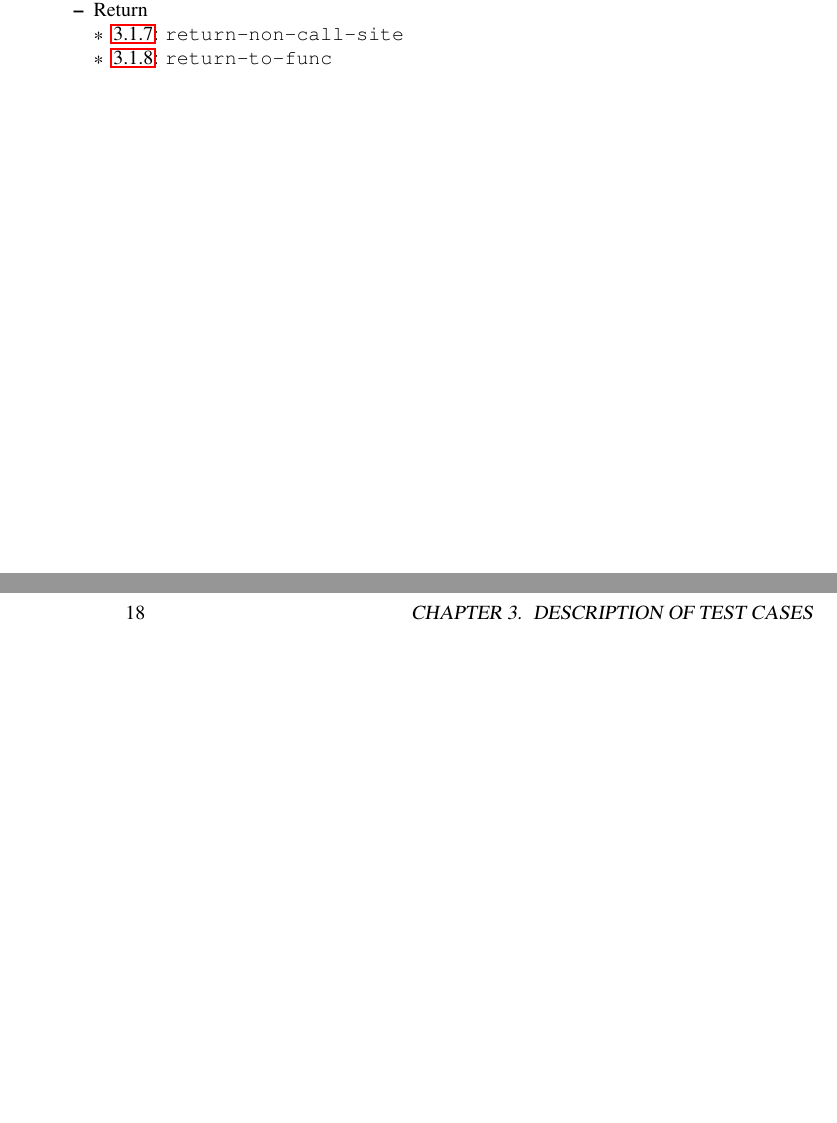
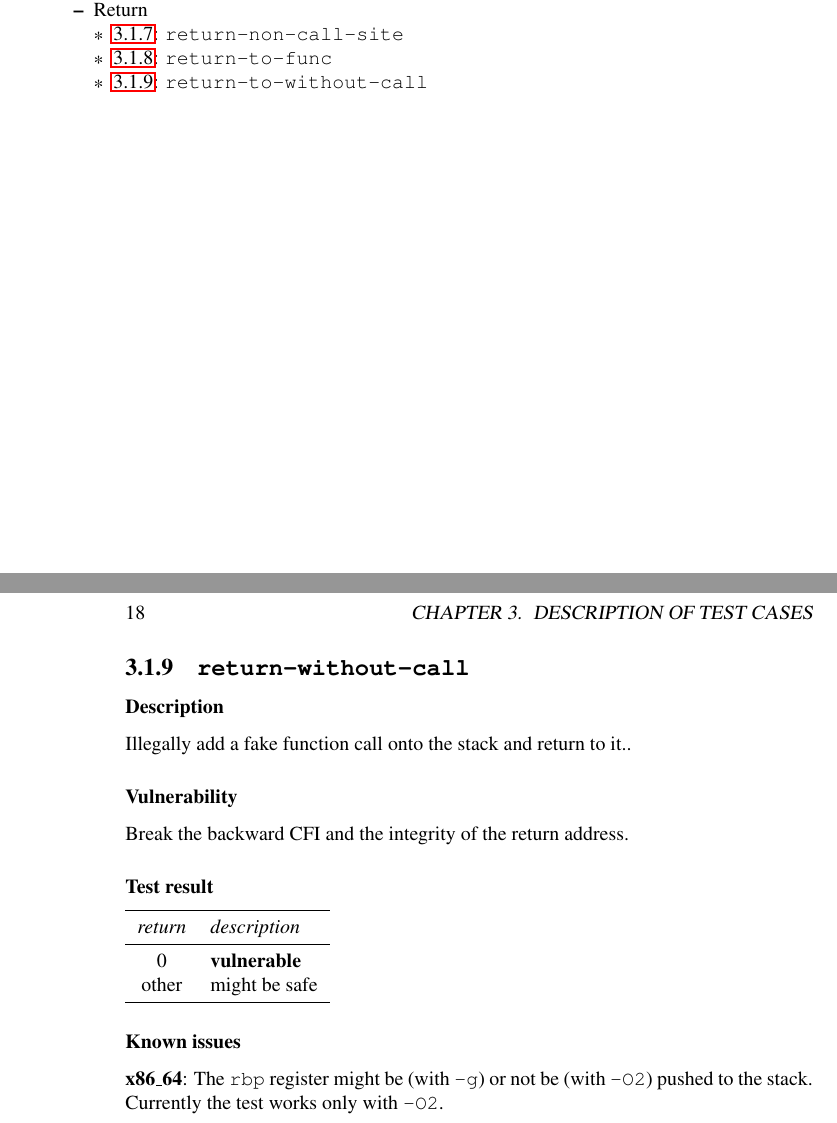
Before and after one commit to comparch-security/cpu-sec-bench, a LaTeX book (doc/specification.tex): two parts of pages 9 and 18 of 19, joined at a grey line, cut so that both start at the same text, the shorter picture padded with empty space. Compiled offline with pdfLaTeX.

Commit message:
update specification with return-without-call

```diff
--- a/doc/specification.tex
+++ b/doc/specification.tex
@@ -67,6 +67,7 @@
     \begin{itemize}[noitemsep, nolistsep, leftmargin=1em]
     \item \ref{test-return-non-call-site}: \texttt{return-non-call-site}
     \item \ref{test-return-to-func}: \texttt{return-to-func}
+    \item \ref{test-return-without-call}: \texttt{return-to-without-call}
     \end{itemize}
   \end{itemize}
 \end{itemize}
@@ -253,6 +254,29 @@ Break the backward CFI and the integrity of the return address.
 
 \subsubsection{Known issues}
 
+\newpage
+\subsection{\texttt{return-without-call}}\label{test-return-without-call}
+
+\subsubsection{Description}
+Illegally add a fake function call onto the stack and return to it..
+
+\subsubsection{Vulnerability}
+Break the backward CFI and the integrity of the return address.
+
+\subsubsection{Test result}
+\begin{tabular}{cl}
+  \toprule
+  \emph{return}  & \emph{description} \\
+  \midrule
+  0              & \textbf{vulnerable} \\
+  other          & might be safe \\
+  \bottomrule
+\end{tabular}
+
+\subsubsection{Known issues}
+\textbf{x86\_64}: The \texttt{rbp} register might be (with \texttt{-g}) or not be (with \texttt{-O2}) pushed to the stack.
+Currently the test works only with \texttt{-O2}.
+
 \chapter{Remaining Issues}
 
 \begin{itemize}
```
Also changed, not shown: doc/specification.pdf, doc/specification.tex (1 more changed lines).
